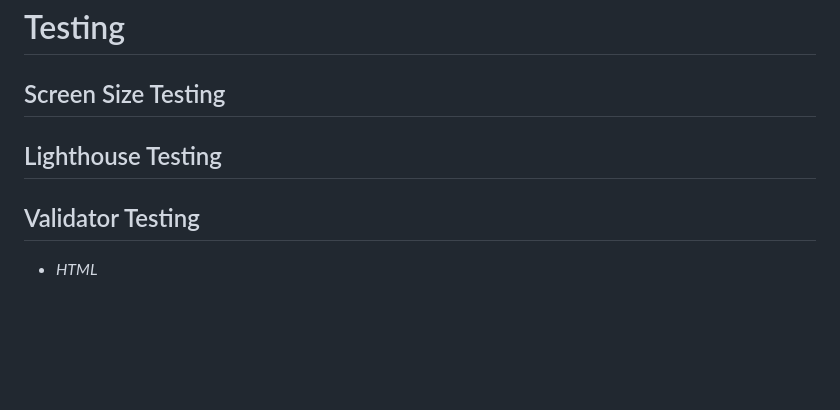
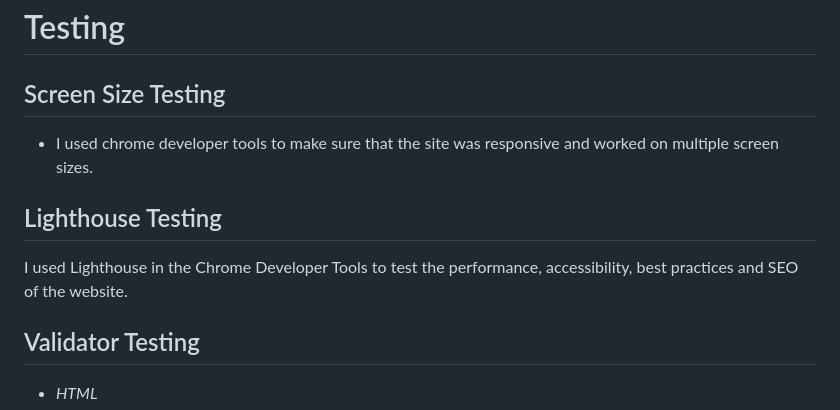
Before and after one commit to jflets/Wiz-Quiz, a Markdown page: README.md, the part around the change. Drawn GitHub-style; blank space fills up the shorter version.

```diff
--- a/README.md
+++ b/README.md
@@ -138,7 +138,11 @@ Google Dev Tools - To test and trouble shoot features and solve issues withe the
 
 ## Screen Size Testing
 
+- I used chrome developer tools to make sure that the site was responsive and worked on multiple screen sizes.
+
 ## Lighthouse Testing
+
+I used Lighthouse in the Chrome Developer Tools to test the performance, accessibility, best practices and SEO of the website.
 
 ## Validator Testing
 
```
Also changed, not shown: assets/images/html-lighthouse-test.png (added), assets/images/index-lighthouse-test.png (added), assets/images/javascript-lighthouse-test.png (added).
